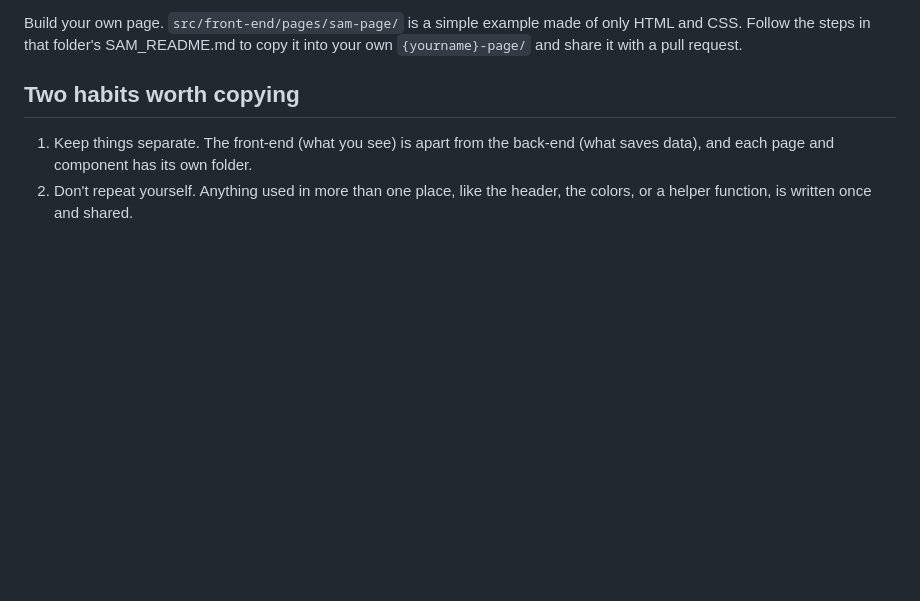
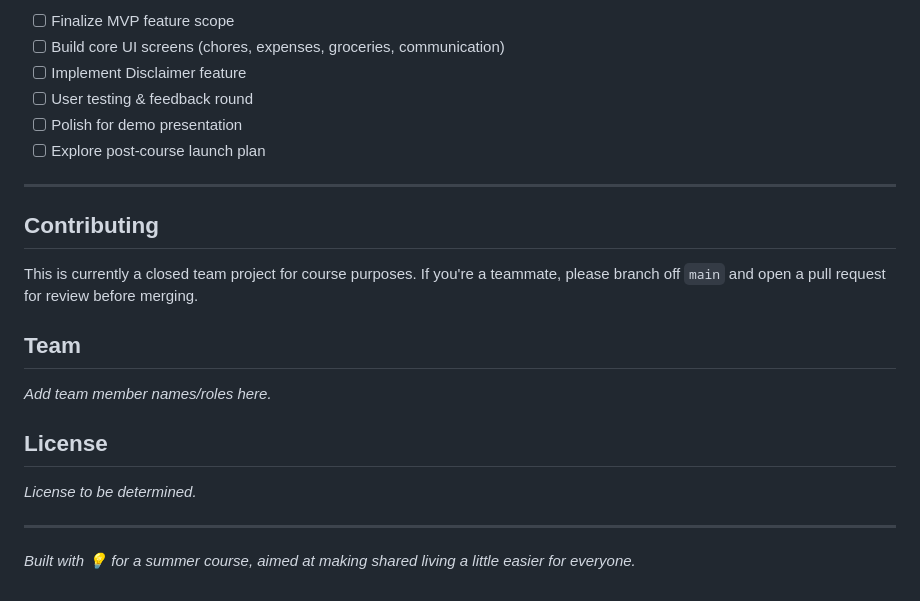
Before and after one commit to swholtzman/HYTE_Summer_Course, a Markdown page: README.md, the part around one of its changes. GitHub-like rendering; blank space fills up the shorter version.

Commit message:
Revise README to reflect project name and purpose; enhance feature descriptions and add tech stack and getting started sections.

```diff
--- a/README.md
+++ b/README.md
@@ -74,11 +80,25 @@ it helps, how to do the same thing in your own project.
 
-Build your own page. `src/front-end/pages/sam-page/` is a simple example made of
-only HTML and CSS. Follow the steps in that folder's SAM_README.md to copy it
-into your own `{yourname}-page/` and share it with a pull request.
+- [ ] Finalize MVP feature scope
+- [ ] Build core UI screens (chores, expenses, groceries, communication)
+- [ ] Implement Disclaimer feature
+- [ ] User testing & feedback round
+- [ ] Polish for demo presentation
+- [ ] Explore post-course launch plan
 
-## Two habits worth copying
+---
 
-1. Keep things separate. The front-end (what you see) is apart from the back-end
-   (what saves data), and each page and component has its own folder.
-2. Don't repeat yourself. Anything used in more than one place, like the header,
-   the colors, or a helper function, is written once and shared.
+## Contributing
+
+This is currently a closed team project for course purposes. If you're a teammate, please branch off `main` and open a pull request for review before merging.
+
+## Team
+
+_Add team member names/roles here._
+
+## License
+
+_License to be determined._
+
+---
+
+*Built with 💡 for a summer course, aimed at making shared living a little easier for everyone.*
```
Also changed, not shown: other parts of README.md (+58 -52 lines).
